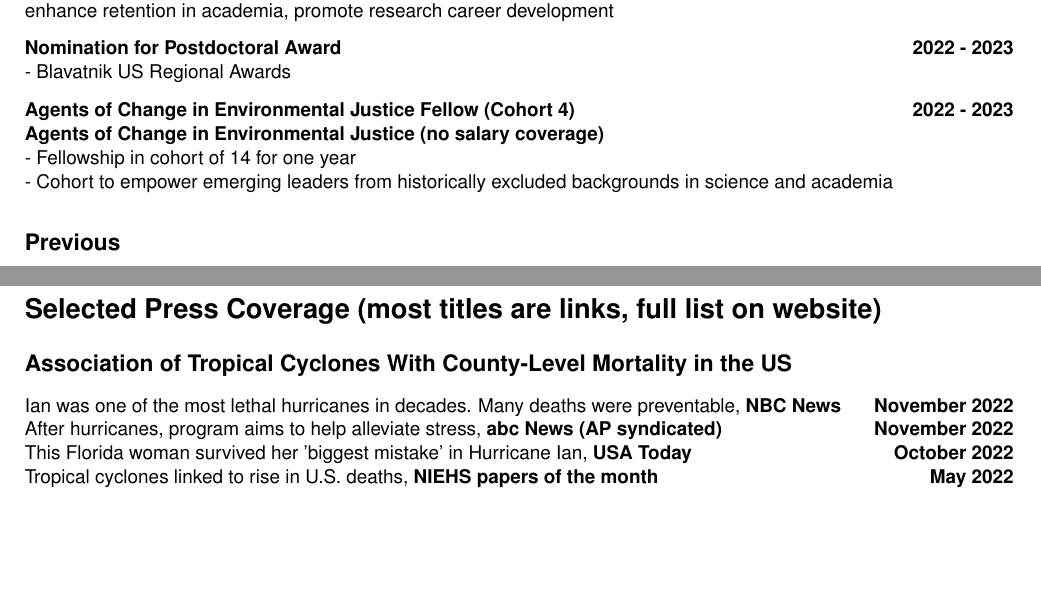
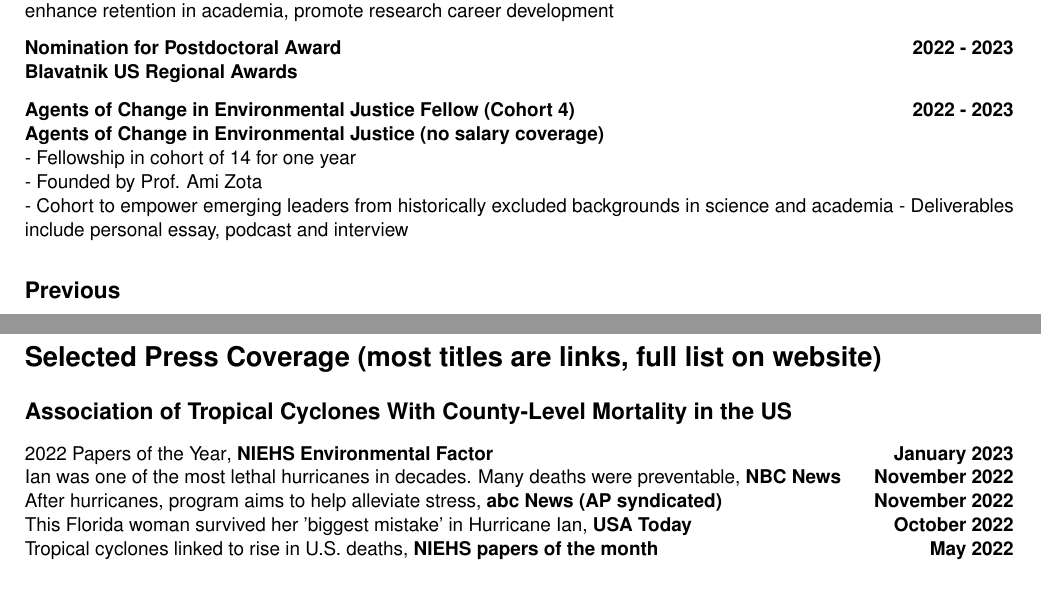
Before and after one commit to rmp15/CV-Robbie-M-Parks-2023, a LaTeX CV (cv_academic.tex, which reads sections/awards_and_honors.tex, sections/press_coverage.tex): two parts of pages 2 and 8 of 8, joined at a grey line, cut so that both start at the same text, the shorter picture padded with empty space. Compiled offline with pdfLaTeX.

Commit message:
Updates from Overleaf

```diff
--- a/sections/awards_and_honors.tex
+++ b/sections/awards_and_honors.tex
@@ -13,16 +13,16 @@ NIEHS K99 ES033742 (PI)\\
 \noindent \textbf{ASPIRE! Peer and Near-Peer Mentoring Program  \hfill 2023} \\
 - To support early career faculty researchers from diverse backgrounds at Columbia University Irving Medical Center to enhance retention in academia, promote research career development \medskip
 
-\noindent \textbf{Nomination for Postdoctoral Award  \hfill 2022 - 2023} \\
-- Blavatnik US Regional Awards
+\noindent \textbf{Nomination for Postdoctoral Award  \hfill 2022 - 2023 \\
+Blavatnik US Regional Awards}
 \medskip
 
 \noindent \textbf{Agents of Change in Environmental Justice Fellow (Cohort 4) \hfill 2022 - 2023\\
 Agents of Change in Environmental Justice (no salary coverage)}\\
 - Fellowship in cohort of 14 for one year\\
-% - Founded by Prof. Ami Zota\\
+- Founded by Prof. Ami Zota\\
 - Cohort to empower emerging leaders from historically excluded backgrounds in science and academia
-% - Deliverables include personal essay, podcast and interview %\medskip
+- Deliverables include personal essay, podcast and interview %\medskip
 
 \subsection*{Previous}
 
--- a/sections/press_coverage.tex
+++ b/sections/press_coverage.tex
@@ -4,6 +4,7 @@
 
 \subsection*{Association of Tropical Cyclones With County-Level Mortality in the US}
 
+\href{https://factor.niehs.nih.gov/2023/1/science-highlights/papers-of-the-year}{2022 Papers of the Year}, \textbf{NIEHS Environmental Factor} \hfill \textbf{January 2023}\\
 \href{https://www.nbcnews.com/news/us-news/hurricane-ian-florida-death-toll-rcna54069}{Ian was one of the most lethal hurricanes in decades. Many deaths were preventable}, \textbf{NBC News} \hfill \textbf{November 2022}\\
 \href{https://abcnews.go.com/Health/wireStory/hurricanes-program-aims-alleviate-stress-93206352}{After hurricanes, program aims to help alleviate stress}, \textbf{abc News (AP syndicated)} \hfill \textbf{November 2022}\\
 \href{https://www.usatoday.com/story/news/nation/2022/10/04/hurricane-ian-florida-death-toll/8168820001/}{This Florida woman survived her 'biggest mistake' in Hurricane Ian}, \textbf{USA Today} \hfill \textbf{October 2022}\\
```
Also changed, not shown: sections/peer_reviewed_publications_in_progress.tex (+1 -1 lines).
